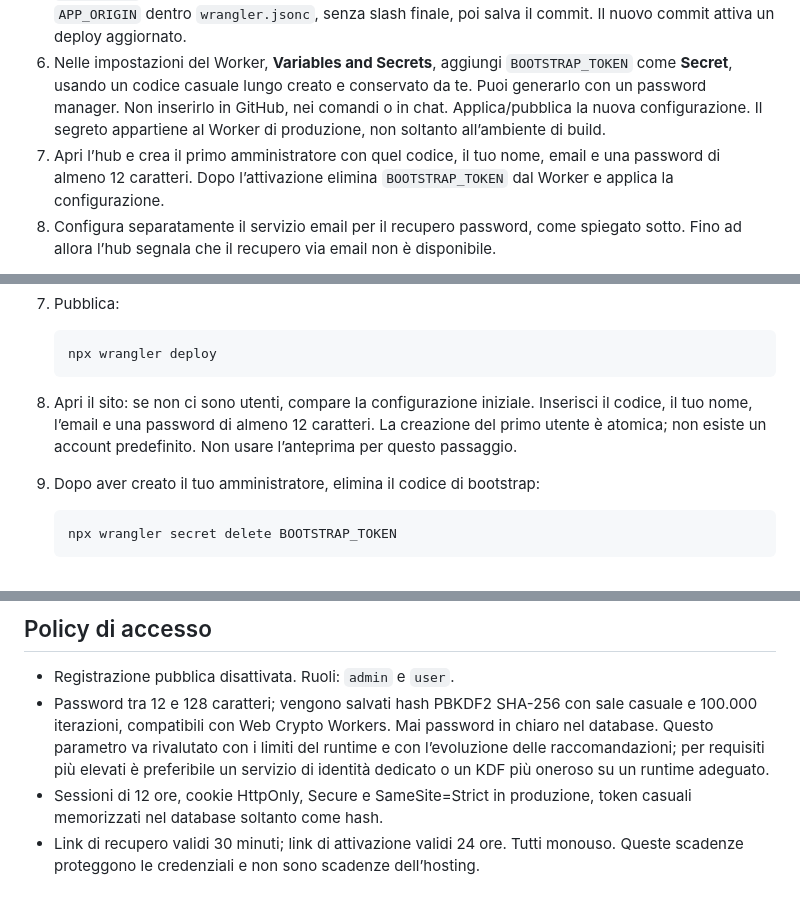
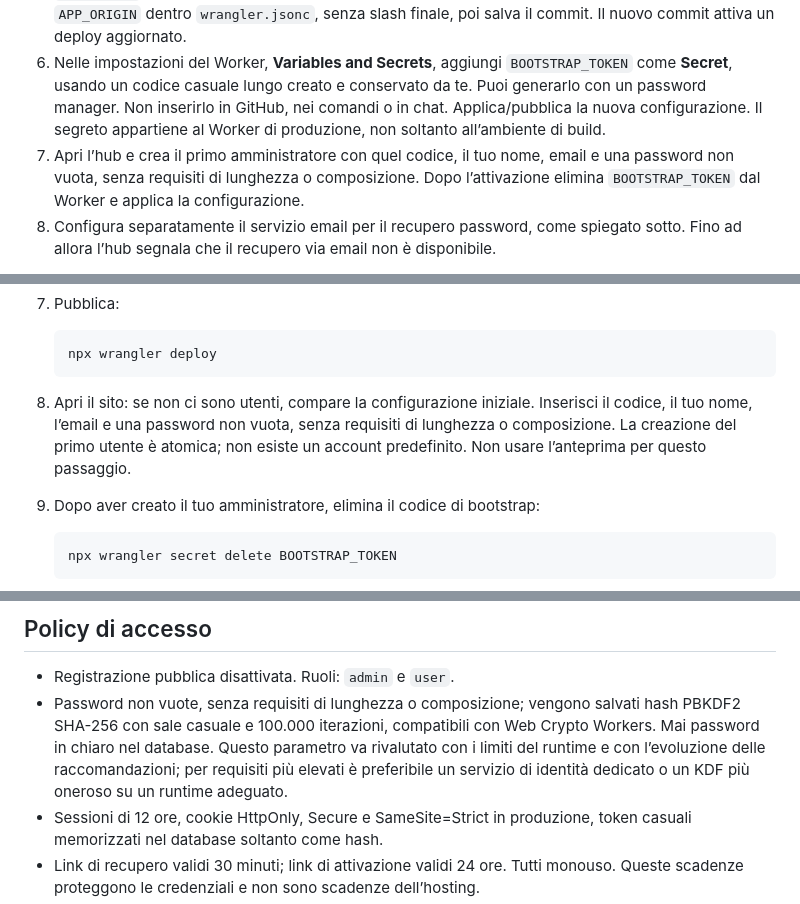
Before and after one commit to dermatoid-collab/THE_MATTIOLIS_HUB, a Markdown page: README.md, 3 parts joined by grey strips. Rendered like a GitHub page.

Commit message:
Document unrestricted nonempty password policy

````diff
--- a/README.md
+++ b/README.md
@@ -34,7 +34,7 @@ Il codice va nella radice del repository `dermatoid-collab/THE_MATTIOLIS_HUB`, n
 4. Imposta ramo di produzione **`main`**, directory radice **`/`**, comando di build **`npm test`**, comando di deploy **`npx wrangler deploy`**. Non abilitare ancora le anteprime dei rami: la configurazione non prevede database di prova separati.
 5. Il primo deploy distribuisce solo codice e schema di accesso; le mutazioni restano bloccate finché `APP_ORIGIN` contiene il segnaposto. Copia l’indirizzo HTTPS effettivo del Worker e inseriscilo in `APP_ORIGIN` dentro `wrangler.jsonc`, senza slash finale, poi salva il commit. Il nuovo commit attiva un deploy aggiornato.
 6. Nelle impostazioni del Worker, **Variables and Secrets**, aggiungi `BOOTSTRAP_TOKEN` come **Secret**, usando un codice casuale lungo creato e conservato da te. Puoi generarlo con un password manager. Non inserirlo in GitHub, nei comandi o in chat. Applica/pubblica la nuova configurazione. Il segreto appartiene al Worker di produzione, non soltanto all’ambiente di build.
-7. Apri l’hub e crea il primo amministratore con quel codice, il tuo nome, email e una password di almeno 12 caratteri. Dopo l’attivazione elimina `BOOTSTRAP_TOKEN` dal Worker e applica la configurazione.
+7. Apri l’hub e crea il primo amministratore con quel codice, il tuo nome, email e una password non vuota, senza requisiti di lunghezza o composizione. Dopo l’attivazione elimina `BOOTSTRAP_TOKEN` dal Worker e applica la configurazione.
 8. Configura separatamente il servizio email per il recupero password, come spiegato sotto. Fino ad allora l’hub segnala che il recupero via email non è disponibile.
 
 Lo schema SQL caricato dalla Console non crea automaticamente il registro delle migrazioni Wrangler. Per aggiornamenti futuri usa nuove migrazioni con un percorso coerente e non riapplicare la prima a un database esistente. Prima di aggiornare lo schema esegui un backup.
@@ -79,7 +79,7 @@ Questi comandi si eseguono dalla cartella `punto`. Richiedono Node.js LTS e npm.
    npx wrangler deploy
    ```
 
-8. Apri il sito: se non ci sono utenti, compare la configurazione iniziale. Inserisci il codice, il tuo nome, l’email e una password di almeno 12 caratteri. La creazione del primo utente è atomica; non esiste un account predefinito. Non usare l’anteprima per questo passaggio.
+8. Apri il sito: se non ci sono utenti, compare la configurazione iniziale. Inserisci il codice, il tuo nome, l’email e una password non vuota, senza requisiti di lunghezza o composizione. La creazione del primo utente è atomica; non esiste un account predefinito. Non usare l’anteprima per questo passaggio.
 9. Dopo aver creato il tuo amministratore, elimina il codice di bootstrap:
 
    ```sh
@@ -110,7 +110,7 @@ Senza configurazione il recupero mostra esplicitamente che il servizio non è at
 ## Policy di accesso
 
 - Registrazione pubblica disattivata. Ruoli: `admin` e `user`.
-- Password tra 12 e 128 caratteri; vengono salvati hash PBKDF2 SHA-256 con sale casuale e 100.000 iterazioni, compatibili con Web Crypto Workers. Mai password in chiaro nel database. Questo parametro va rivalutato con i limiti del runtime e con l’evoluzione delle raccomandazioni; per requisiti più elevati è preferibile un servizio di identità dedicato o un KDF più oneroso su un runtime adeguato.
+- Password non vuote, senza requisiti di lunghezza o composizione; vengono salvati hash PBKDF2 SHA-256 con sale casuale e 100.000 iterazioni, compatibili con Web Crypto Workers. Mai password in chiaro nel database. Questo parametro va rivalutato con i limiti del runtime e con l’evoluzione delle raccomandazioni; per requisiti più elevati è preferibile un servizio di identità dedicato o un KDF più oneroso su un runtime adeguato.
 - Sessioni di 12 ore, cookie HttpOnly, Secure e SameSite=Strict in produzione, token casuali memorizzati nel database soltanto come hash.
 - Link di recupero validi 30 minuti; link di attivazione validi 24 ore. Tutti monouso. Queste scadenze proteggono le credenziali e non sono scadenze dell’hosting.
 - Cambio password e recupero chiudono tutte le sessioni dell’utente e invalidano gli altri token.
````
